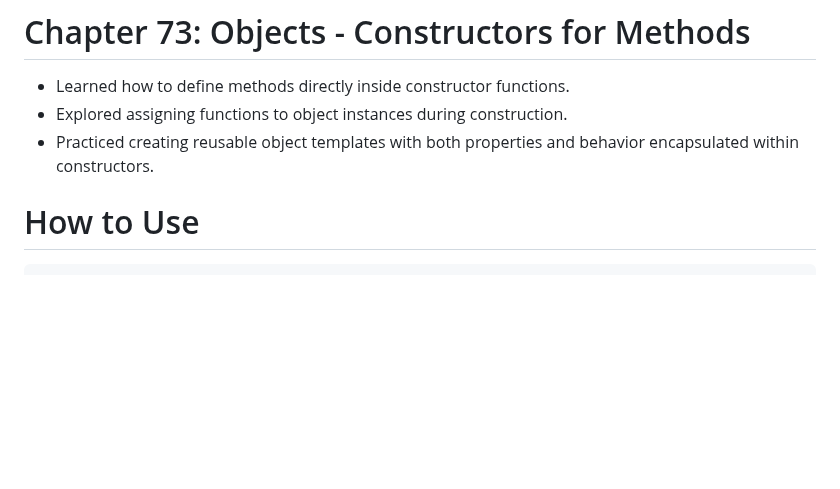
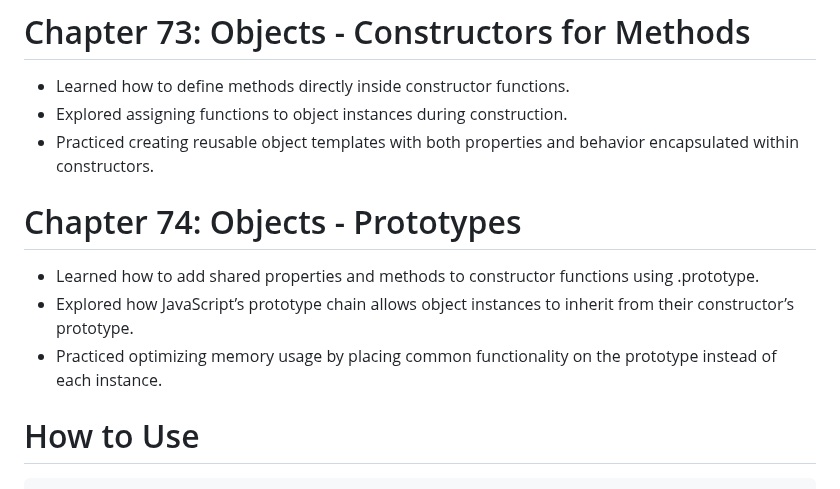
Before and after one commit to babunairofficial/javaScript, a Markdown page: doItYourself/README.md, the part around the change. Rendered like a GitHub page; blank space fills up the shorter version.

```diff
--- a/doItYourself/README.md
+++ b/doItYourself/README.md
@@ -243,6 +243,10 @@
 - Learned how to define methods directly inside constructor functions.
 - Explored assigning functions to object instances during construction.
 - Practiced creating reusable object templates with both properties and behavior encapsulated within constructors.
+# Chapter 74: Objects - Prototypes
+- Learned how to add shared properties and methods to constructor functions using .prototype.
+- Explored how JavaScript’s prototype chain allows object instances to inherit from their constructor’s prototype.
+- Practiced optimizing memory usage by placing common functionality on the prototype instead of each instance.
 
 # How to Use
     Feel free to browse through the code and progress updates. Suggestions and feedback are welcome!
```
